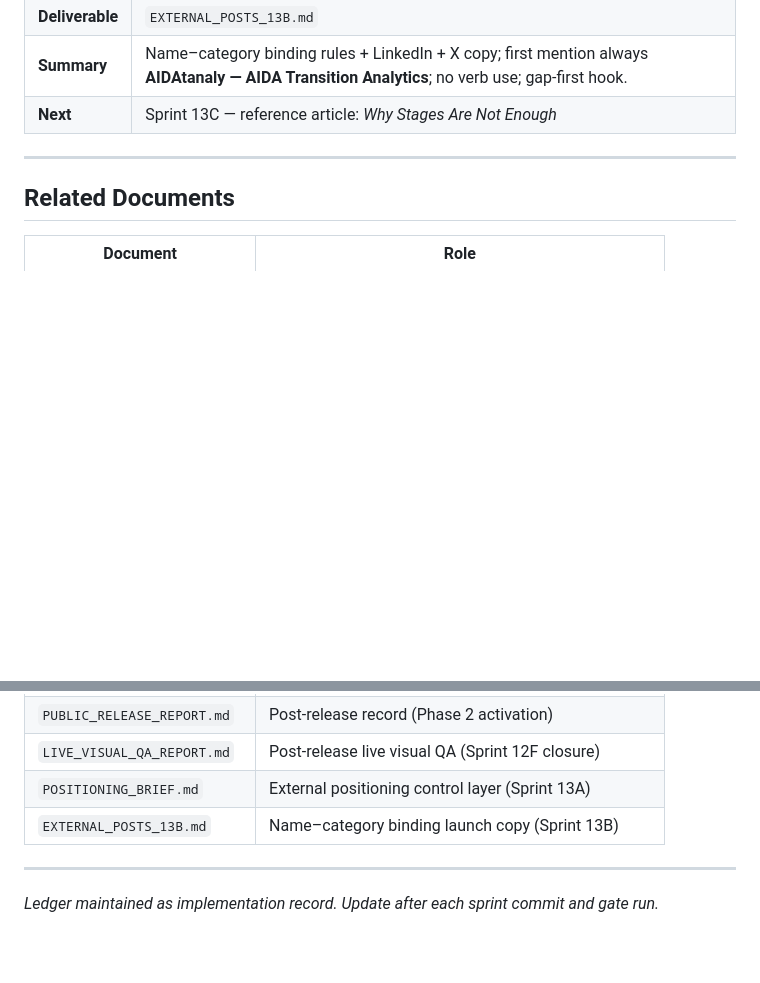
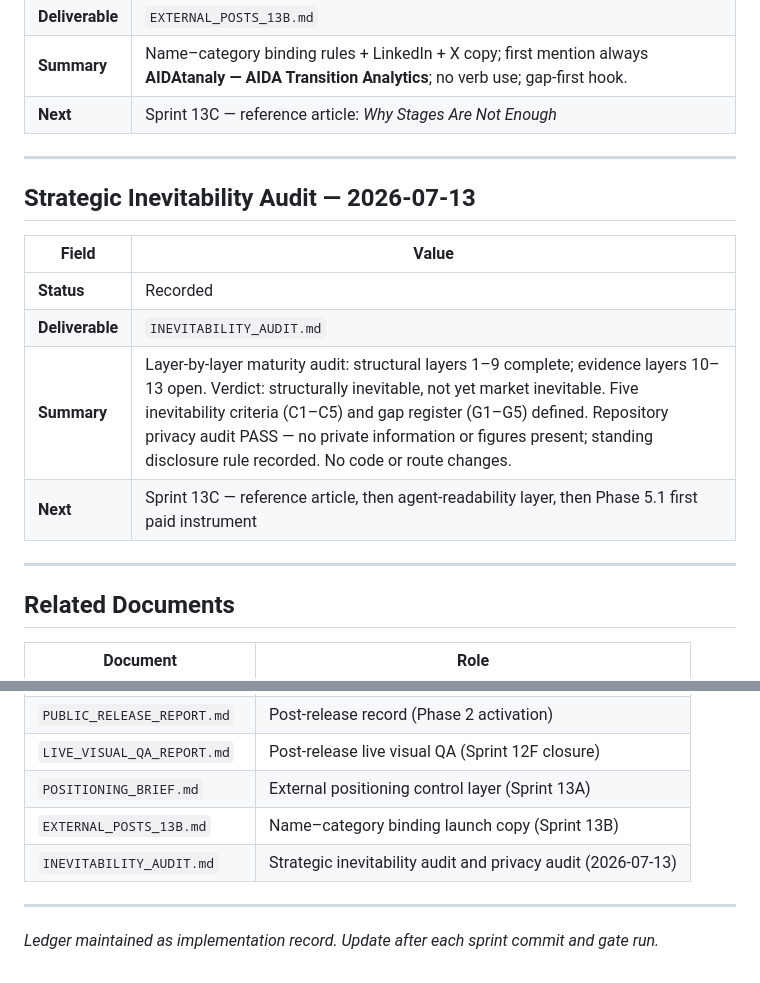
Before and after one commit to Sohadot/AIDATAnaly, a Markdown page: IMPLEMENTATION_LEDGER.md, 2 parts joined by grey strips. GitHub-like rendering; blank space fills up the shorter version.

```diff
--- a/IMPLEMENTATION_LEDGER.md
+++ b/IMPLEMENTATION_LEDGER.md
@@ -243,6 +243,17 @@
 
 ---
 
+## Strategic Inevitability Audit — 2026-07-13
+
+| Field | Value |
+|-------|-------|
+| **Status** | Recorded |
+| **Deliverable** | `INEVITABILITY_AUDIT.md` |
+| **Summary** | Layer-by-layer maturity audit: structural layers 1–9 complete; evidence layers 10–13 open. Verdict: structurally inevitable, not yet market inevitable. Five inevitability criteria (C1–C5) and gap register (G1–G5) defined. Repository privacy audit PASS — no private information or figures present; standing disclosure rule recorded. No code or route changes. |
+| **Next** | Sprint 13C — reference article, then agent-readability layer, then Phase 5.1 first paid instrument |
+
+---
+
 ## Related Documents
 
 | Document | Role |
@@ -254,6 +265,7 @@
 | `LIVE_VISUAL_QA_REPORT.md` | Post-release live visual QA (Sprint 12F closure) |
 | `POSITIONING_BRIEF.md` | External positioning control layer (Sprint 13A) |
 | `EXTERNAL_POSTS_13B.md` | Name–category binding launch copy (Sprint 13B) |
+| `INEVITABILITY_AUDIT.md` | Strategic inevitability audit and privacy audit (2026-07-13) |
 
 ---
 
```
Also changed, not shown: INEVITABILITY_AUDIT.md (added, +139 -0 lines).
